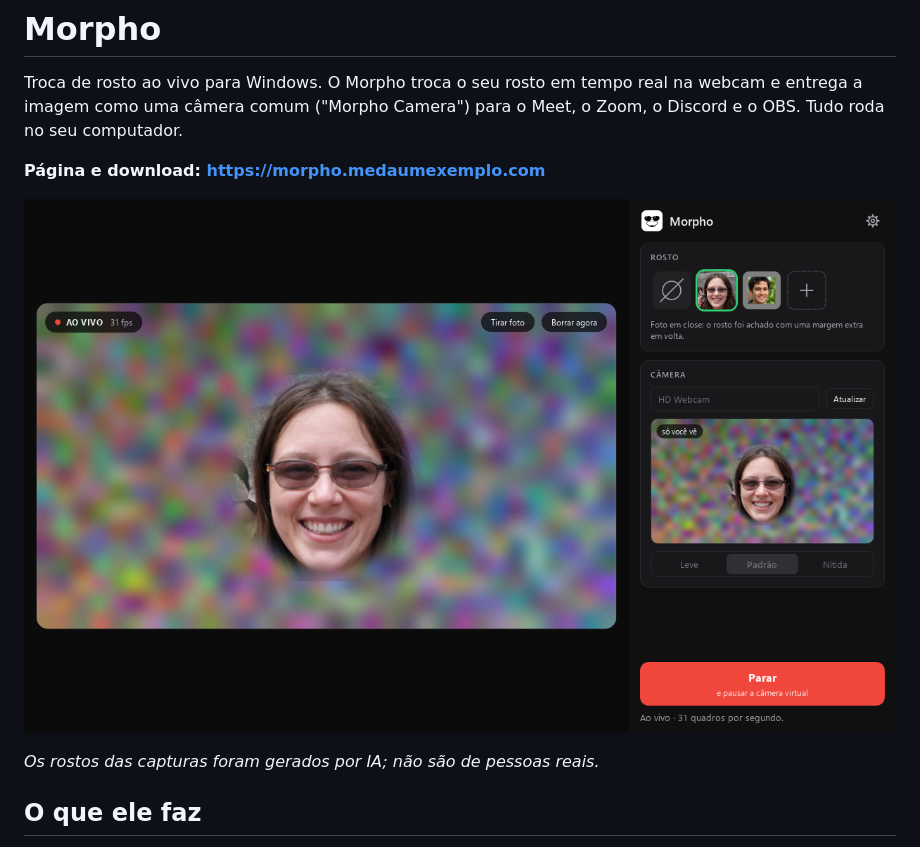
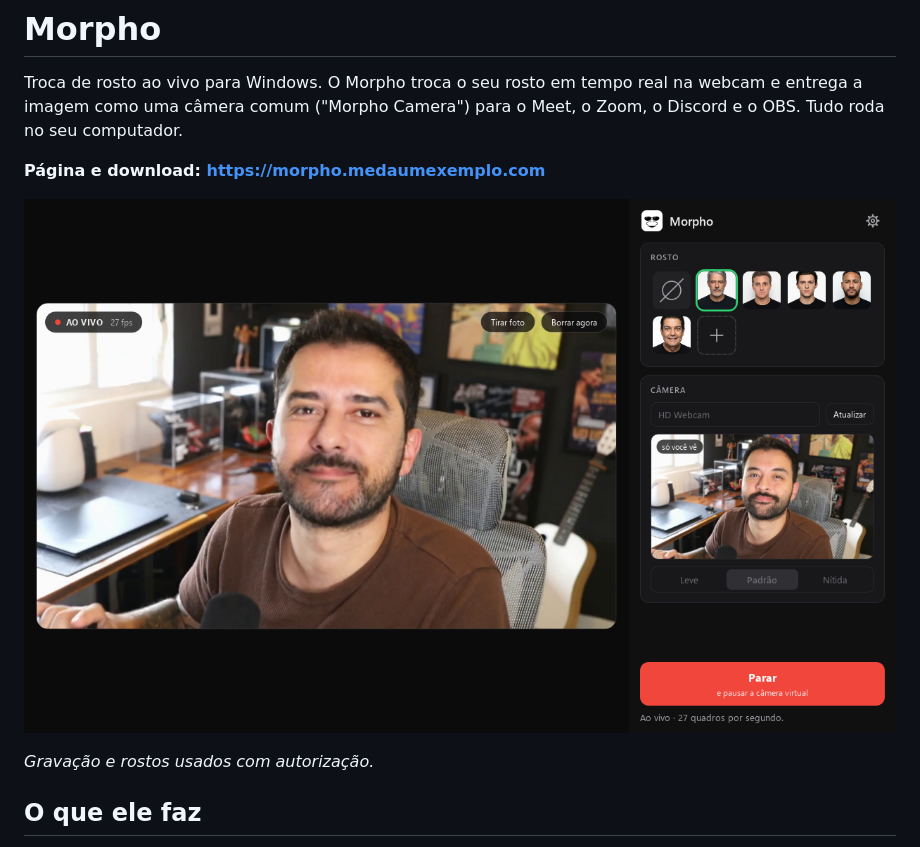
Before and after one commit to viniciusgambeta/morpho, a Markdown page: README.md, the part around the change. Rendered like a GitHub page; pictures changed too: docs/telas/ao-vivo.png.

```diff
--- a/README.md
+++ b/README.md
@@ -8,7 +8,7 @@ o OBS. Tudo roda no seu computador.
 
 ![Janela do Morpho com a troca ao vivo](docs/telas/ao-vivo.png)
 
-*Os rostos das capturas foram gerados por IA; não são de pessoas reais.*
+*Gravação e rostos usados com autorização.*
 
 ## O que ele faz
 
```
Also changed, not shown: docs/desenvolvimento.md (+4 -1 lines), docs/telas/carregando.png, docs/telas/configuracoes.png, docs/telas/instrucoes.png, docs/telas/tema-claro.png, 1 other file.
